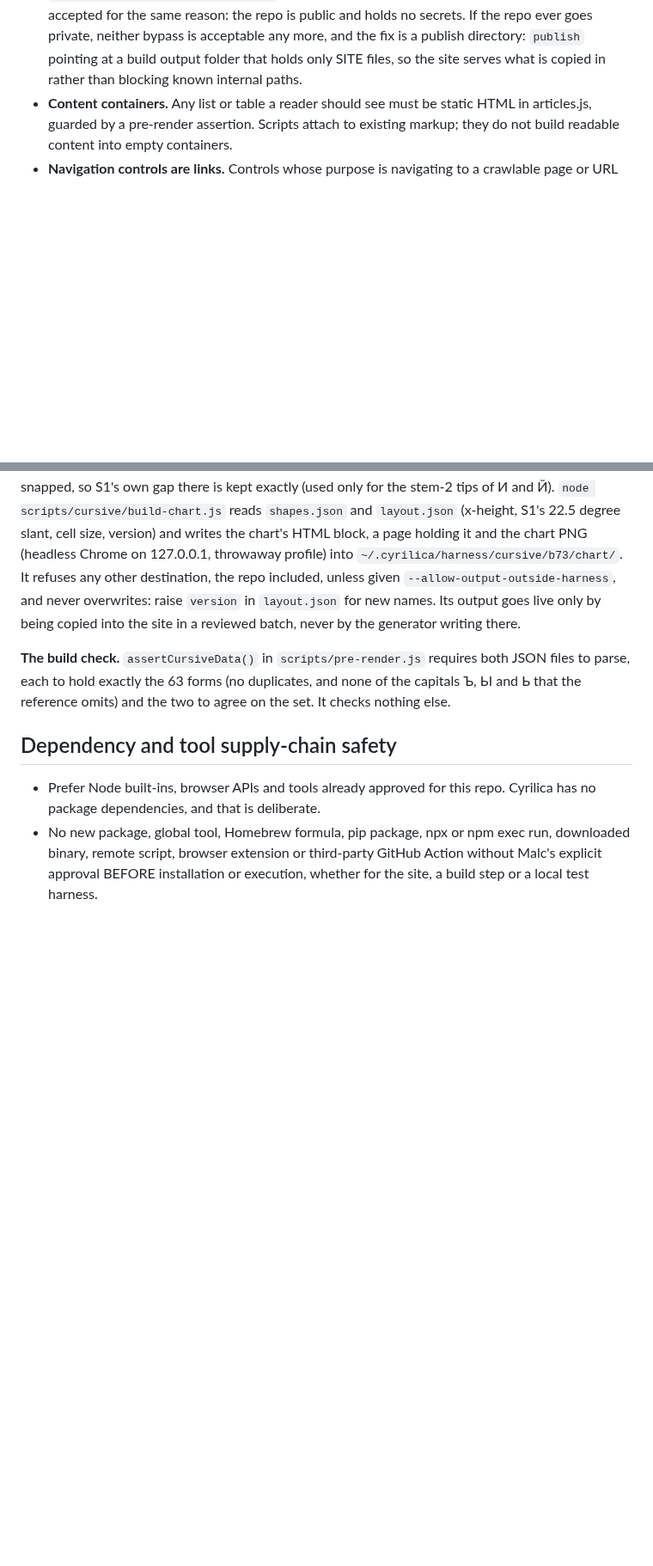
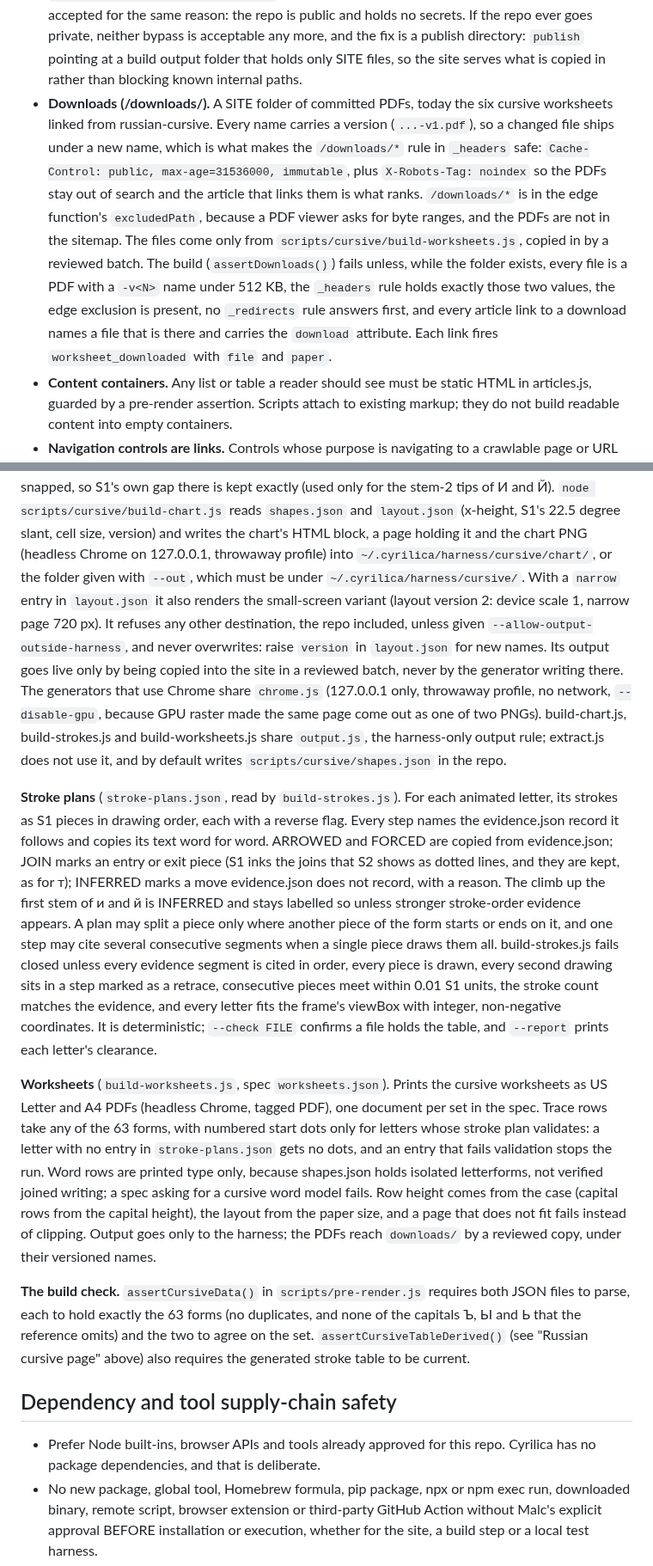
Before and after one commit to malcolm15/cyrillic-learner, a Markdown page: CLAUDE.md, 2 parts joined by grey strips. Shown at 86% size. Rendered like a GitHub page; blank space fills up the shorter version.

```diff
--- a/CLAUDE.md
+++ b/CLAUDE.md
@@ -235,6 +241,21 @@ Two cross-file gotchas:
   acceptable any more, and the fix is a publish directory: `publish` pointing at a
   build output folder that holds only SITE files, so the site serves what is copied
   in rather than blocking known internal paths.
+- **Downloads (/downloads/).** A SITE folder of committed PDFs, today the six
+  cursive worksheets linked from russian-cursive. Every name carries a version
+  (`...-v1.pdf`), so a changed file ships under a new name, which is what makes
+  the `/downloads/*` rule in `_headers` safe: `Cache-Control: public,
+  max-age=31536000, immutable`, plus `X-Robots-Tag: noindex` so the PDFs stay out
+  of search and the article that links them is what ranks. `/downloads/*` is in
+  the edge function's `excludedPath`, because a PDF viewer asks for byte ranges,
+  and the PDFs are not in the sitemap. The files come only from
+  `scripts/cursive/build-worksheets.js`, copied in by a reviewed batch. The build
+  (`assertDownloads()`) fails unless, while the folder exists, every file is a PDF
+  with a `-v<N>` name under 512 KB, the `_headers` rule holds exactly those two
+  values, the edge exclusion is present, no `_redirects` rule answers first, and
+  every article link to a download names a file that is there and carries the
+  `download` attribute. Each link fires `worksheet_downloaded` with `file` and
+  `paper`.
 - **Content containers.** Any list or table a reader should see must be static HTML
   in articles.js, guarded by a pre-render assertion. Scripts attach to existing
   markup; they do not build readable content into empty containers.
@@ -1243,16 +1289,54 @@ stem-2 tips of И and Й). `node scripts/cursive/build-chart.js` reads
 `shapes.json` and `layout.json` (x-height, S1's 22.5 degree slant, cell size,
 version) and writes the chart's HTML block, a page holding it and the chart PNG
 (headless Chrome on 127.0.0.1, throwaway profile) into
-`~/.cyrilica/harness/cursive/b73/chart/`. It refuses any other destination, the
-repo included, unless given `--allow-output-outside-harness`, and never
-overwrites: raise `version` in `layout.json` for new names. Its output goes live
-only by being copied into the site in a reviewed batch, never by the generator
-writing there.
+`~/.cyrilica/harness/cursive/chart/`, or the folder given with `--out`, which
+must be under `~/.cyrilica/harness/cursive/`. With a `narrow` entry in
+`layout.json` it also renders the small-screen variant (layout version 2: device
+scale 1, narrow page 720 px). It refuses any other destination, the repo
+included, unless given `--allow-output-outside-harness`, and never overwrites:
+raise `version` in `layout.json` for new names. Its output goes live only by
+being copied into the site in a reviewed batch, never by the generator writing
+there. The generators that use Chrome share `chrome.js` (127.0.0.1 only,
+throwaway profile, no network, `--disable-gpu`, because GPU raster made the
+same page come out as one of two PNGs). build-chart.js, build-strokes.js and
+build-worksheets.js share `output.js`, the harness-only output rule; extract.js
+does not use it, and by default writes `scripts/cursive/shapes.json` in the
+repo.
+
+**Stroke plans** (`stroke-plans.json`, read by `build-strokes.js`). For each
+animated letter, its strokes as S1 pieces in drawing order, each with a reverse
+flag. Every step names the evidence.json record it follows and copies its text
+word for word. ARROWED and FORCED are copied from evidence.json; JOIN marks an
+entry or exit piece (S1 inks the joins that S2 shows as dotted lines, and they
+are kept, as for т); INFERRED marks a move evidence.json does not record, with
+a reason. The climb up the first stem of и and й is INFERRED and stays labelled
+so unless stronger stroke-order evidence appears. A plan may split a piece only
+where another piece of the form starts or ends on it, and one step may cite
+several consecutive segments when a single piece draws them all.
+build-strokes.js fails closed unless every evidence segment is cited in order,
+every piece is drawn, every second drawing sits in a step marked as a retrace,
+consecutive pieces meet within 0.01 S1 units, the stroke count matches the
+evidence, and every letter fits the frame's viewBox with integer, non-negative
+coordinates. It is deterministic; `--check FILE` confirms a file holds the
+table, and `--report` prints each letter's clearance.
+
+**Worksheets** (`build-worksheets.js`, spec `worksheets.json`). Prints the
+cursive worksheets as US Letter and A4 PDFs (headless Chrome, tagged PDF), one
+document per set in the spec. Trace rows take any of the 63 forms, with numbered
+start dots only for letters whose stroke plan validates: a letter with no entry
+in `stroke-plans.json` gets no dots, and an entry that fails validation stops
+the run. Word rows are printed type only, because shapes.json holds isolated
+letterforms, not verified joined writing; a spec asking for a cursive word model
+fails. Row height comes from the case (capital rows from the capital height),
+the layout from the paper size, and a page that does not fit fails instead of
+clipping. Output goes only to the harness; the PDFs reach `downloads/` by a
+reviewed copy, under their versioned names.
 
 **The build check.** `assertCursiveData()` in `scripts/pre-render.js` requires
 both JSON files to parse, each to hold exactly the 63 forms (no duplicates, and
 none of the capitals Ъ, Ы and Ь that the reference omits) and the two to agree
-on the set. It checks nothing else.
+on the set. `assertCursiveTableDerived()` (see "Russian cursive page" above) also
+requires the generated stroke table to be current.
 
 ## Dependency and tool supply-chain safety
 - Prefer Node built-ins, browser APIs and tools already approved for this repo.
```
Also changed, not shown: other parts of CLAUDE.md (+49 -17 lines).
